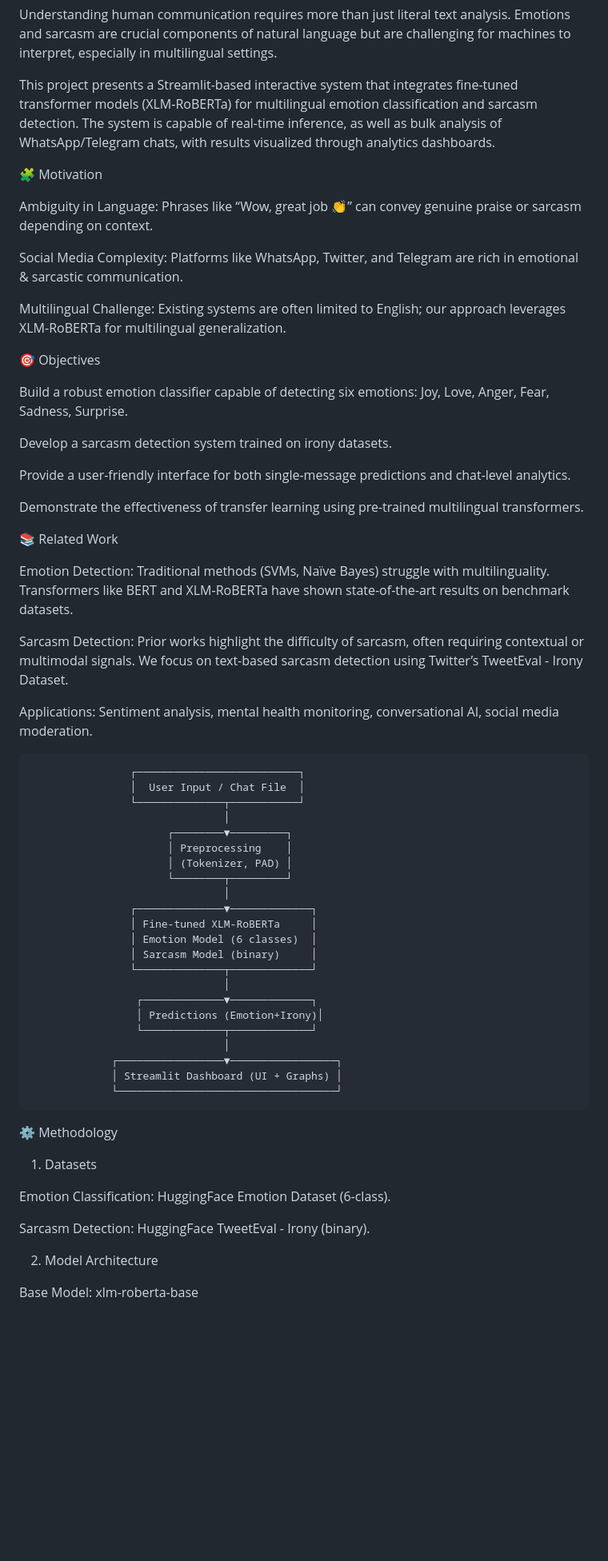
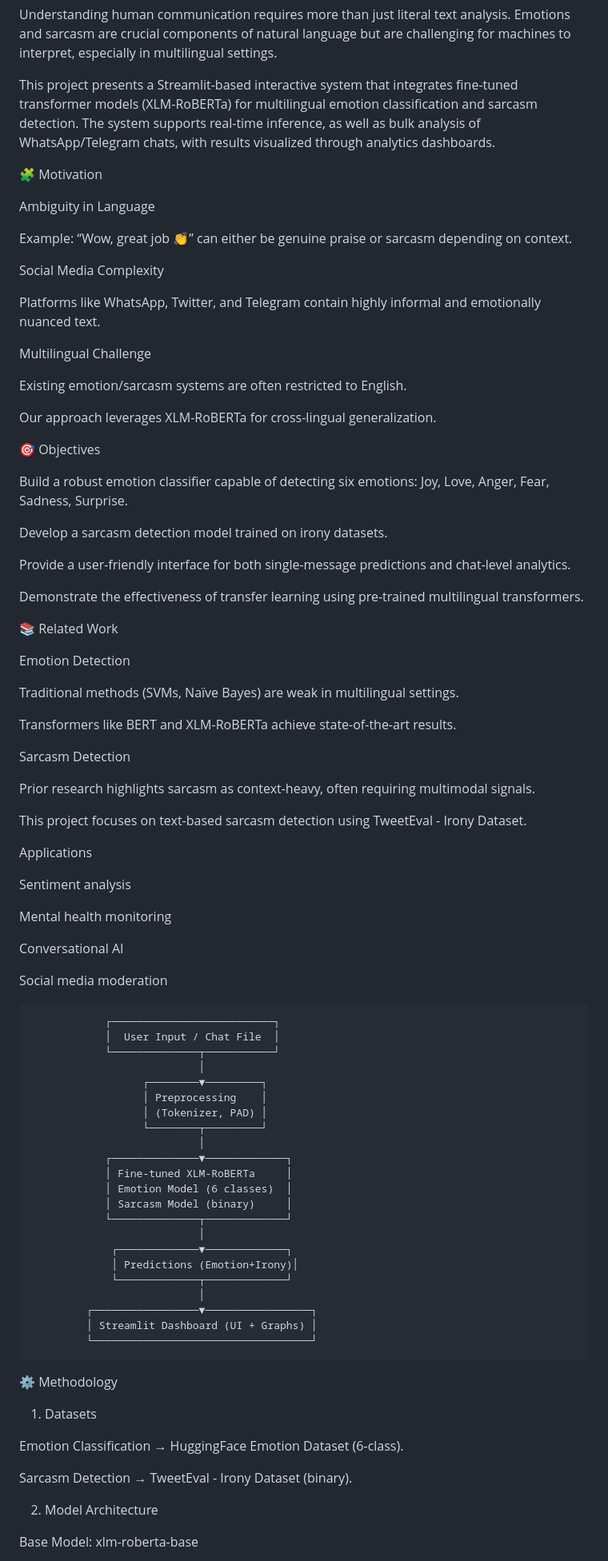
Before and after one commit to Sankalp-gupta1/Multilingual-emotion-detection, a Markdown page: README.md, the part around one of its changes. Shown at 80% size. Rendered like a GitHub page; blank space fills up the shorter version.

```diff
--- a/README.md
+++ b/README.md
@@ -3,21 +3,29 @@
 
 Understanding human communication requires more than just literal text analysis. Emotions and sarcasm are crucial components of natural language but are challenging for machines to interpret, especially in multilingual settings.
 
-This project presents a Streamlit-based interactive system that integrates fine-tuned transformer models (XLM-RoBERTa) for multilingual emotion classification and sarcasm detection. The system is capable of real-time inference, as well as bulk analysis of WhatsApp/Telegram chats, with results visualized through analytics dashboards.
+This project presents a Streamlit-based interactive system that integrates fine-tuned transformer models (XLM-RoBERTa) for multilingual emotion classification and sarcasm detection. The system supports real-time inference, as well as bulk analysis of WhatsApp/Telegram chats, with results visualized through analytics dashboards.
 
 🧩 Motivation
 
-Ambiguity in Language: Phrases like “Wow, great job 👏” can convey genuine praise or sarcasm depending on context.
+Ambiguity in Language
 
-Social Media Complexity: Platforms like WhatsApp, Twitter, and Telegram are rich in emotional & sarcastic communication.
+Example: “Wow, great job 👏” can either be genuine praise or sarcasm depending on context.
 
-Multilingual Challenge: Existing systems are often limited to English; our approach leverages XLM-RoBERTa for multilingual generalization.
+Social Media Complexity
+
+Platforms like WhatsApp, Twitter, and Telegram contain highly informal and emotionally nuanced text.
+
+Multilingual Challenge
+
+Existing emotion/sarcasm systems are often restricted to English.
+
+Our approach leverages XLM-RoBERTa for cross-lingual generalization.
 
 🎯 Objectives
 
 Build a robust emotion classifier capable of detecting six emotions: Joy, Love, Anger, Fear, Sadness, Surprise.
 
-Develop a sarcasm detection system trained on irony datasets.
+Develop a sarcasm detection model trained on irony datasets.
 
 Provide a user-friendly interface for both single-message predictions and chat-level analytics.
 
@@ -25,42 +33,60 @@ Demonstrate the effectiveness of transfer learning using pre-trained multilingua
 
 📚 Related Work
 
-Emotion Detection: Traditional methods (SVMs, Naïve Bayes) struggle with multilinguality. Transformers like BERT and XLM-RoBERTa have shown state-of-the-art results on benchmark datasets.
+Emotion Detection
 
-Sarcasm Detection: Prior works highlight the difficulty of sarcasm, often requiring contextual or multimodal signals. We focus on text-based sarcasm detection using Twitter’s TweetEval - Irony Dataset.
+Traditional methods (SVMs, Naïve Bayes) are weak in multilingual settings.
 
-Applications: Sentiment analysis, mental health monitoring, conversational AI, social media moderation.
+Transformers like BERT and XLM-RoBERTa achieve state-of-the-art results.
+
+Sarcasm Detection
+
+Prior research highlights sarcasm as context-heavy, often requiring multimodal signals.
+
+This project focuses on text-based sarcasm detection using TweetEval - Irony Dataset.
+
+Applications
+
+Sentiment analysis
+
+Mental health monitoring
+
+Conversational AI
+
+Social media moderation
 
 
-                    ┌──────────────────────────┐
-                    │  User Input / Chat File  │
-                    └──────────────┬───────────┘
-                                   │
-                          ┌────────▼─────────┐
-                          │ Preprocessing    │
-                          │ (Tokenizer, PAD) │
-                          └────────┬─────────┘
-                                   │
-                    ┌──────────────▼─────────────┐
-                    │ Fine-tuned XLM-RoBERTa     │
-                    │ Emotion Model (6 classes)  │
-                    │ Sarcasm Model (binary)     │
-                    └──────────────┬─────────────┘
-                                   │
-                     ┌─────────────▼─────────────┐
-                     │ Predictions (Emotion+Irony)│
-                     └─────────────┬─────────────┘
-                                   │
-                 ┌─────────────────▼─────────────────┐
-                 │ Streamlit Dashboard (UI + Graphs) │
-                 └───────────────────────────────────┘
+                ┌──────────────────────────┐
+                │  User Input / Chat File  │
+                └──────────────┬───────────┘
+                               │
+                      ┌────────▼─────────┐
+                      │ Preprocessing    │
+                      │ (Tokenizer, PAD) │
+                      └────────┬─────────┘
+                               │
+                ┌──────────────▼─────────────┐
+                │ Fine-tuned XLM-RoBERTa     │
+                │ Emotion Model (6 classes)  │
+                │ Sarcasm Model (binary)     │
+                └──────────────┬─────────────┘
+                               │
+                 ┌─────────────▼─────────────┐
+                 │ Predictions (Emotion+Irony)│
+                 └─────────────┬─────────────┘
+                               │
+             ┌─────────────────▼─────────────────┐
+             │ Streamlit Dashboard (UI + Graphs) │
+             └───────────────────────────────────┘
+
+
 ⚙️ Methodology
 1. Datasets
 
-Emotion Classification: HuggingFace Emotion Dataset
+Emotion Classification → HuggingFace Emotion Dataset
  (6-class).
 
-Sarcasm Detection: HuggingFace TweetEval - Irony
+Sarcasm Detection → TweetEval - Irony Dataset
  (binary).
 
 2. Model Architecture
```
Also changed, not shown: other parts of README.md (+61 -11 lines).
